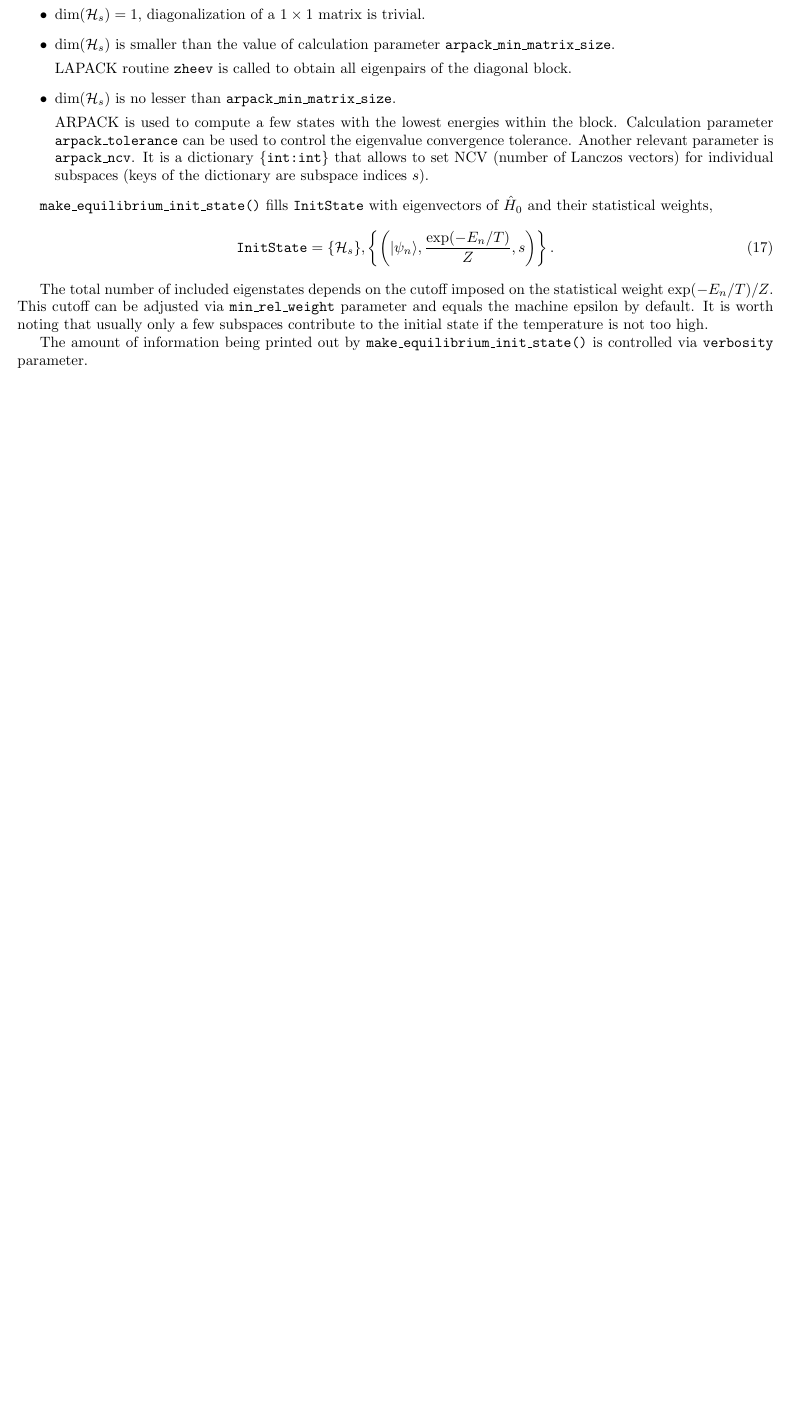
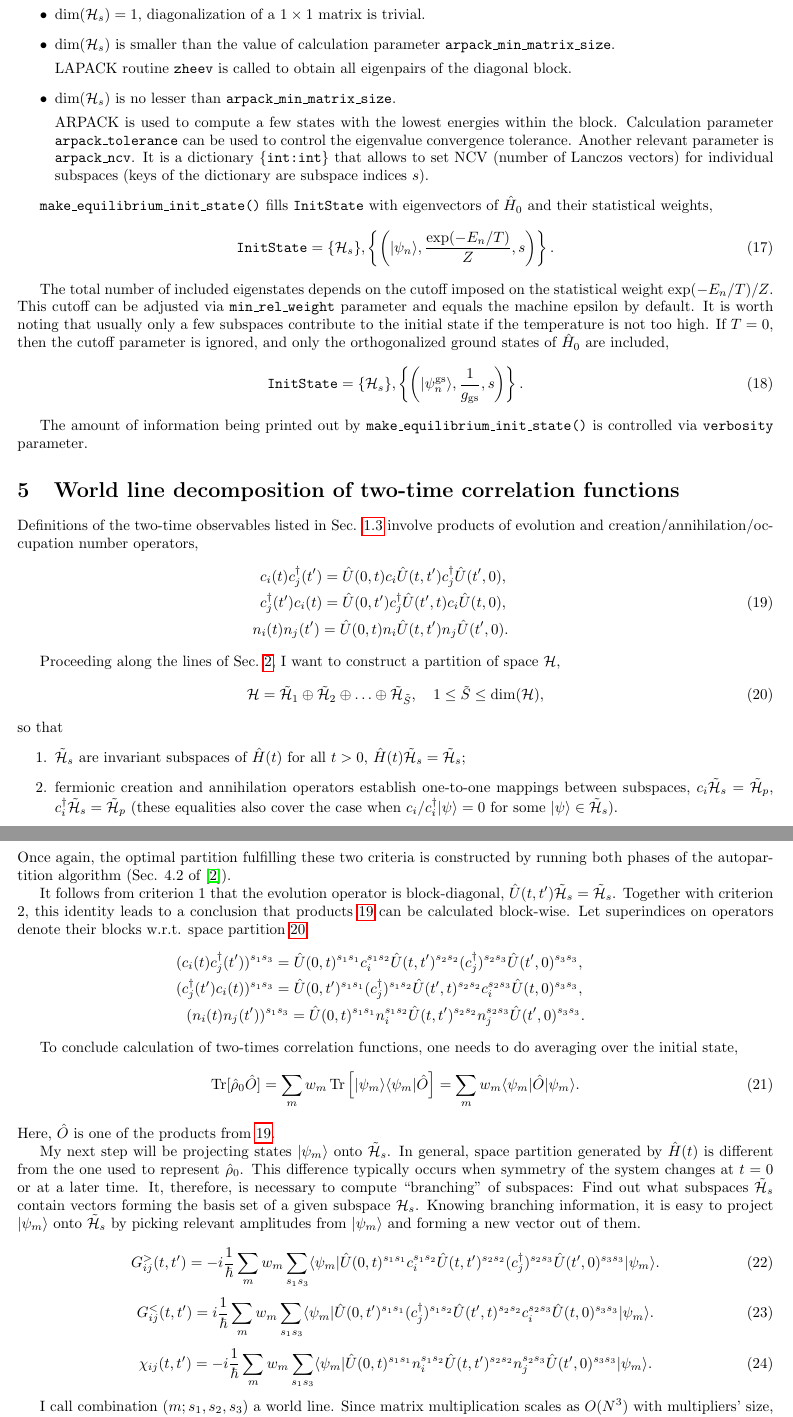
Before and after one commit to krivenko/triqs-realevol, a LaTeX document (doc/notes/notes.tex): part of page 5 of 5 before the commit and two parts of pages 5 and 6 of 6 after it, the two joined at a grey line, cut so that both start at the same text, the shorter picture padded with empty space. Compiled offline with pdfLaTeX.

Commit message:
[doc] Notes, world line decomposition

```diff
--- a/doc/notes/notes.tex
+++ b/doc/notes/notes.tex
@@ -261,10 +263,110 @@ The total number of included eigenstates depends on the cutoff imposed on
 the statistical weight $\exp(-E_n/T)/Z$. This cutoff can be adjusted via
 \texttt{min\_rel\_weight} parameter and equals the machine epsilon by default.
 It is worth noting that usually only a few subspaces contribute to the
-initial state if the temperature is not too high.
+initial state if the temperature is not too high. If $T=0$, then the cutoff
+parameter is ignored, and only the orthogonalized ground states of $\hat H_0$ are included,
+\begin{equation}
+    \mathtt{InitState} = \{\mathcal{H}_s\},
+    \left\{\left(\ket{\psi^\mathrm{gs}_n}, \frac{1}{g_\mathrm{gs}}, s\right)\right\}.
+\end{equation}
+
 
 The amount of information being printed out by \texttt{make\_equilibrium\_init\_state()} is controlled via \texttt{verbosity}
 parameter.
+
+\section{\label{sec:worldlines}World line decomposition of two-time correlation functions}
+
+Definitions of the two-time observables listed in Sec. \ref{sec:formulation:observables} involve products of evolution and creation/annihilation/occupation number operators,
+\begin{eqnarray}\label{prods}
+c_i(t) c^\dagger_j(t') = \hat U(0,t)c_i\hat U(t,t')c^\dagger_j \hat U(t',0),\nonumber\\
+c^\dagger_j(t') c_i(t) = \hat U(0,t')c^\dagger_j\hat U(t',t)c_i \hat U(t,0),\\
+n_i(t) n_j(t') = \hat U(0,t)n_i\hat U(t,t')n_j \hat U(t',0).\nonumber
+\end{eqnarray}
+
+Proceeding along the lines of Sec.~\ref{sec:init_state}, I want to construct a partition of space $\mathcal{H}$,
+\begin{equation}\label{tilde_partition}
+    \mathcal{H} =
+    \mathcal{\tilde H}_1 \oplus \mathcal{\tilde H}_2
+    \oplus \ldots \oplus
+    \mathcal{\tilde H}_{\tilde S},\quad 1\le \tilde S\le \dim(\mathcal{H}),
+\end{equation}
+so that
+\begin{enumerate}
+    \item $\mathcal{\tilde H}_s$ are invariant subspaces of $\hat H(t)$ for all $t>0$, $\hat H(t)\mathcal{\tilde H}_s = \mathcal{\tilde H}_s$;
+    \item fermionic creation and annihilation operators establish one-to-one mappings between subspaces, $c_i\mathcal{\tilde H}_s = \mathcal{\tilde H}_p$, $c^\dagger_i\mathcal{\tilde H}_s = \mathcal{\tilde H}_p$ (these equalities also cover the case when $c_i/c^\dagger_i\ket{\psi} = 0$ for some $\ket{\psi}\in\mathcal{\tilde H}_s$).
+\end{enumerate}
+Once again, the optimal partition fulfilling these two criteria is constructed
+by running both phases of the autopartition algorithm (Sec. 4.2 of \cite{CTHYB}).
+
+It follows from criterion 1 that the evolution operator is block-diagonal, $\hat U(t,t')\mathcal{\tilde H}_s = \mathcal{\tilde H}_s$. Together with criterion 2, this identity leads to a conclusion that products \ref{prods} can be calculated block-wise. Let superindices on operators denote their
+blocks w.r.t. space partition \ref{tilde_partition}.
+\begin{eqnarray*}
+(c_i(t) c^\dagger_j(t'))^{s_1s_3} =
+    \hat U(0,t)^{s_1s_1}c^{s_1s_2}_i
+    \hat U(t,t')^{s_2s_2} (c^\dagger_j)^{s_2s_3}
+    \hat U(t',0)^{s_3s_3},\\
+(c^\dagger_j(t') c_i(t))^{s_1s_3} =
+    \hat U(0,t')^{s_1s_1}(c^\dagger_j)^{s_1s_2}
+    \hat U(t',t)^{s_2s_2}c^{s_2s_3}_i
+    \hat U(t,0)^{s_3s_3},\\
+(n_i(t) n_j(t'))^{s_1s_3} =
+    \hat U(0,t)^{s_1s_1} n^{s_1s_2}_i
+    \hat U(t,t')^{s_2s_2} n^{s_2s_3}_j
+    \hat U(t',0)^{s_3s_3}.
+\end{eqnarray*}
+
+To conclude calculation of two-times correlation functions, one needs to do averaging over the initial state,
+\begin{equation}
+    \Tr[\hat\rho_0 \hat O] =
+    \sum_{m}w_m\Tr\left[\ket{\psi_m}\bra{\psi_m}\hat O\right] =
+    \sum_{m}w_m\bra{\psi_m}\hat O\ket{\psi_m}.
+\end{equation}
+Here, $\hat O$ is one of the products from \ref{prods}.
+
+My next step will be projecting states $\ket{\psi_m}$ onto $\mathcal{\tilde H}_s$.
+In general, space partition generated by $\hat H(t)$ is different from the one used to represent $\hat\rho_0$. This difference typically occurs when symmetry of the system changes at $t=0$ or at a later time. It, therefore, is necessary to compute ``branching'' of subspaces: Find out what subspaces $\mathcal{\tilde H}_s$ contain vectors forming the basis set of a given subspace $\mathcal{H}_s$.
+Knowing branching information, it is easy to project $\ket{\psi_m}$ onto $\mathcal{\tilde H}_s$ by picking relevant amplitudes from $\ket{\psi_m}$ and
+forming a new vector out of them.
+
+\begin{equation}
+    G^>_{ij}(t,t') =
+    -i\frac{1}{\hbar}\sum_m w_m\sum_{s_1s_3}
+    \bra{\psi_m}
+    \hat U(0,t)^{s_1s_1}c^{s_1s_2}_i
+    \hat U(t,t')^{s_2s_2} (c^\dagger_j)^{s_2s_3}
+    \hat U(t',0)^{s_3s_3}
+    \ket{\psi_m}.
+\end{equation}
+\begin{equation}
+    G^<_{ij}(t,t') =
+    i\frac{1}{\hbar}\sum_m w_m\sum_{s_1s_3}
+    \bra{\psi_m}
+    \hat U(0,t')^{s_1s_1}(c^\dagger_j)^{s_1s_2}
+    \hat U(t',t)^{s_2s_2}c^{s_2s_3}_i
+    \hat U(t,0)^{s_3s_3}
+    \ket{\psi_m}.
+\end{equation}
+\begin{equation}
+    \chi_{ij}(t,t') =
+    -i\frac{1}{\hbar}\sum_m w_m\sum_{s_1s_3}
+    \bra{\psi_m}
+    \hat U(0,t)^{s_1s_1} n^{s_1s_2}_i
+    \hat U(t,t')^{s_2s_2} n^{s_2s_3}_j
+    \hat U(t',0)^{s_3s_3}
+    \ket{\psi_m}.
+\end{equation}
+
+I call combination $(m; s_1,s_2,s_3)$ a world line. Since matrix multiplication scales as $O(N^3)$ with multipliers' size, splitting the trace into world lines and summing over them makes for a major performance improvement. Indeed, many zero matrix elements, whose summation would otherwise increase computation time, are left out by this procedure.
+
+%Definitions of the two-time observables listed in Sec. \ref{sec:formulation:observables} share the same general form
+%\begin{equation}
+%    \mathrm{const}\times\Tr[\hat\rho_0 \hat A \hat B],
+%\end{equation}
+%with $\hat A$, $\hat B$ being creation, annihilation or occupation number
+%operators in Heisenberg picture. Using the definition of $\hat\rho_0$ and a resolution of unity over the Fock states basis of $\mathcal{H}$, I rewrite the trace as follows.
+
+%(The second transition also uses the orthogonality of $\ket{\psi_m}$).
+
 
 \bibliographystyle{plain}
 
```
Also changed, not shown: doc/notes/notes.tex (4 more changed lines), 1 other file.
